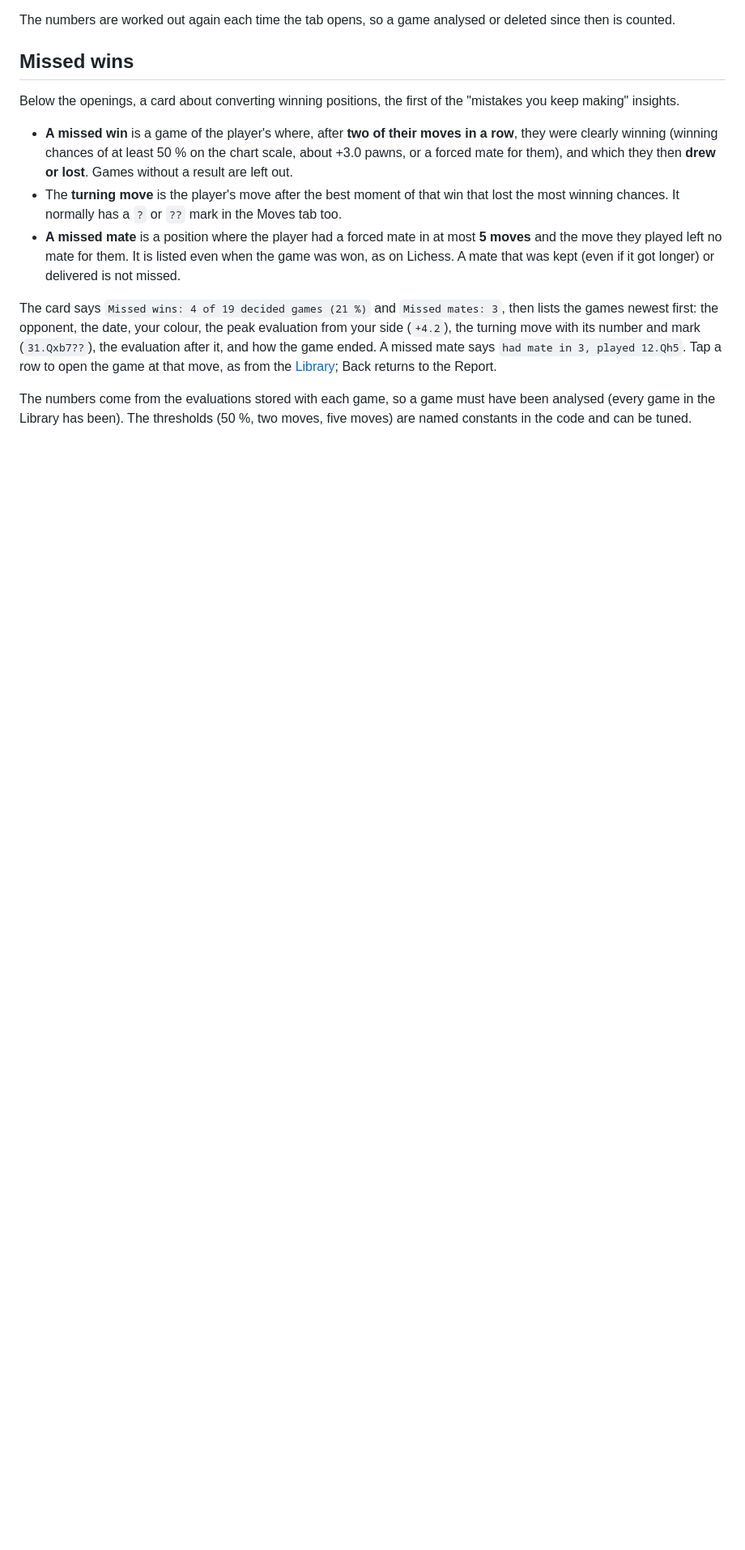
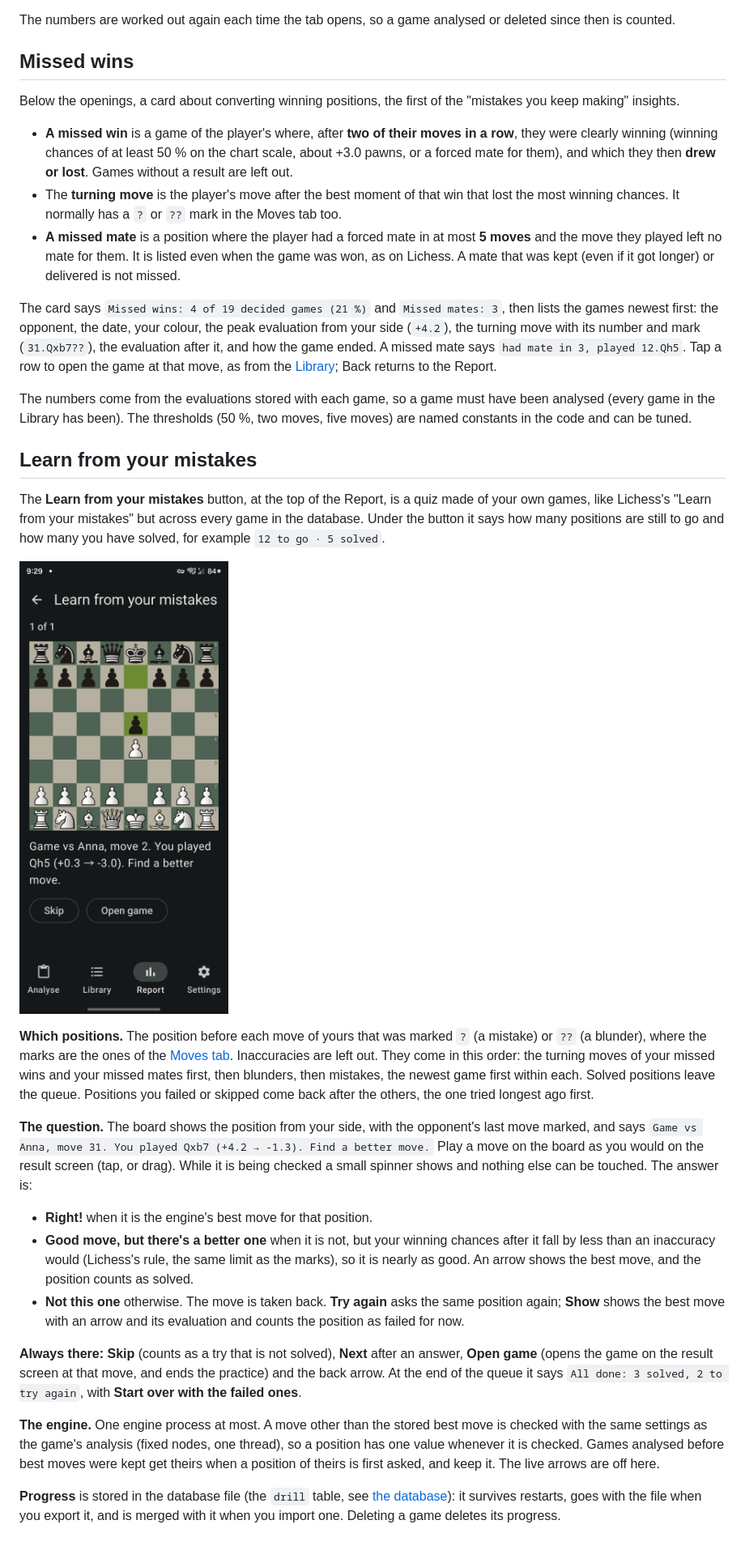
Before and after one commit to pmortem/postmortem, a Markdown page: docs/report.md, the part around one of its changes. Shown at 81% size. GitHub-like rendering; pictures changed too: docs/img/drill.png (added); blank space fills up the shorter version.

```diff
--- a/docs/report.md
+++ b/docs/report.md
@@ -34,3 +34,21 @@ Below the openings, a card about converting winning positions, the first of the
 The card says `Missed wins: 4 of 19 decided games (21 %)` and `Missed mates: 3`, then lists the games newest first: the opponent, the date, your colour, the peak evaluation from your side (`+4.2`), the turning move with its number and mark (`31.Qxb7??`), the evaluation after it, and how the game ended. A missed mate says `had mate in 3, played 12.Qh5`. Tap a row to open the game at that move, as from the [Library](analysis.md#the-library); Back returns to the Report.
 
 The numbers come from the evaluations stored with each game, so a game must have been analysed (every game in the Library has been). The thresholds (50 %, two moves, five moves) are named constants in the code and can be tuned.
+
+## Learn from your mistakes
+The **Learn from your mistakes** button, at the top of the Report, is a quiz made of your own games, like Lichess's "Learn from your mistakes" but across every game in the database. Under the button it says how many positions are still to go and how many you have solved, for example `12 to go · 5 solved`.
+
+![A position to solve](img/drill.png)
+
+**Which positions.** The position before each move of yours that was marked `?` (a mistake) or `??` (a blunder), where the marks are the ones of the [Moves tab](result-screen.md). Inaccuracies are left out. They come in this order: the turning moves of your missed wins and your missed mates first, then blunders, then mistakes, the newest game first within each. Solved positions leave the queue. Positions you failed or skipped come back after the others, the one tried longest ago first.
+
+**The question.** The board shows the position from your side, with the opponent's last move marked, and says `Game vs Anna, move 31. You played Qxb7 (+4.2 → -1.3). Find a better move.` Play a move on the board as you would on the result screen (tap, or drag). While it is being checked a small spinner shows and nothing else can be touched. The answer is:
+- **Right!** when it is the engine's best move for that position.
+- **Good move, but there's a better one** when it is not, but your winning chances after it fall by less than an inaccuracy would (Lichess's rule, the same limit as the marks), so it is nearly as good. An arrow shows the best move, and the position counts as solved.
+- **Not this one** otherwise. The move is taken back. **Try again** asks the same position again; **Show** shows the best move with an arrow and its evaluation and counts the position as failed for now.
+
+**Always there:** **Skip** (counts as a try that is not solved), **Next** after an answer, **Open game** (opens the game on the result screen at that move, and ends the practice) and the back arrow. At the end of the queue it says `All done: 3 solved, 2 to try again`, with **Start over with the failed ones**.
+
+**The engine.** One engine process at most. A move other than the stored best move is checked with the same settings as the game's analysis (fixed nodes, one thread), so a position has one value whenever it is checked. Games analysed before best moves were kept get theirs when a position of theirs is first asked, and keep it. The live arrows are off here.
+
+**Progress** is stored in the database file (the `drill` table, see [the database](database.md)): it survives restarts, goes with the file when you export it, and is merged with it when you import one. Deleting a game deletes its progress.
```
Also changed, not shown: other parts of docs/report.md (+1 -1 lines), 12 other files.
